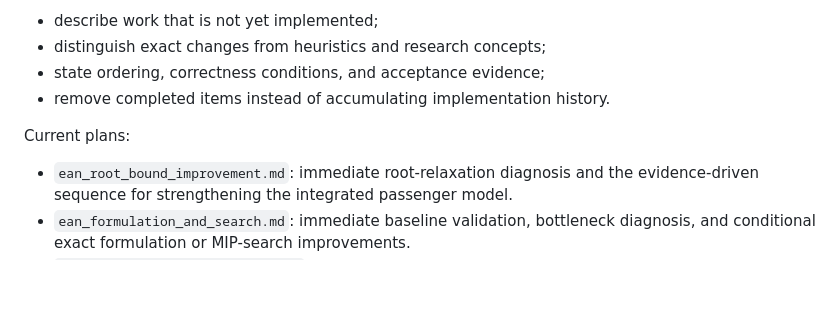
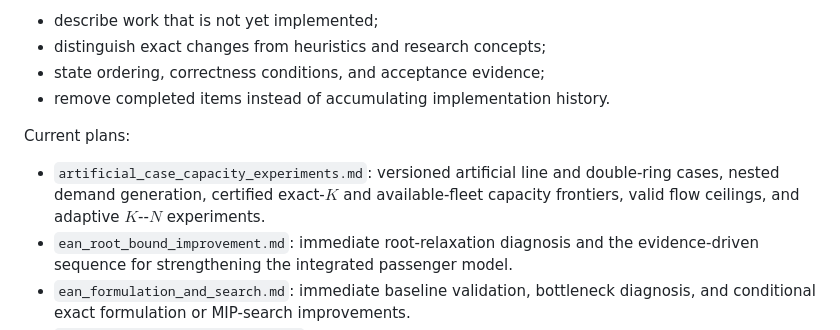
Before and after one commit to fjfricke/ropeway_skip_stop_optimization, a Markdown page: docs/plans/README.md, the part around the change. Drawn GitHub-style; blank space fills up the shorter version.

Commit message:
docs(experiments): plan certified capacity frontiers

```diff
--- a/docs/plans/README.md
+++ b/docs/plans/README.md
@@ -13,6 +13,10 @@ Each plan must:
 
 Current plans:
 
+- `artificial_case_capacity_experiments.md`: versioned artificial line and
+  double-ring cases, nested demand generation, certified exact-$K$ and
+  available-fleet capacity frontiers, valid flow ceilings, and adaptive
+  $K$--$N$ experiments.
 - `ean_root_bound_improvement.md`: immediate root-relaxation diagnosis and the
   evidence-driven sequence for strengthening the integrated passenger model.
 - `ean_formulation_and_search.md`: immediate baseline validation, bottleneck
```
Also changed, not shown: docs/plans/artificial_case_capacity_experiments.md (added, +532 -0 lines), docs/reference/demand_case_families.md (+133 -14 lines).
